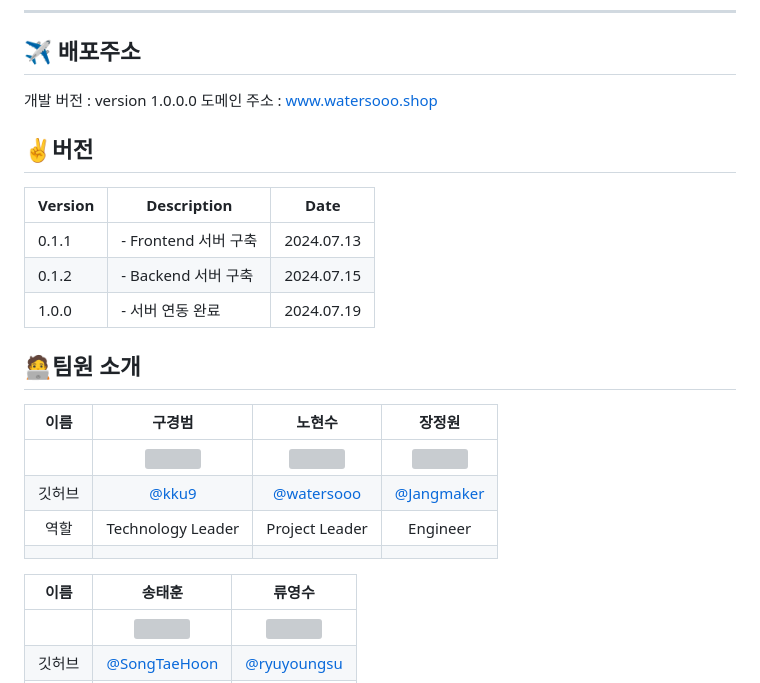
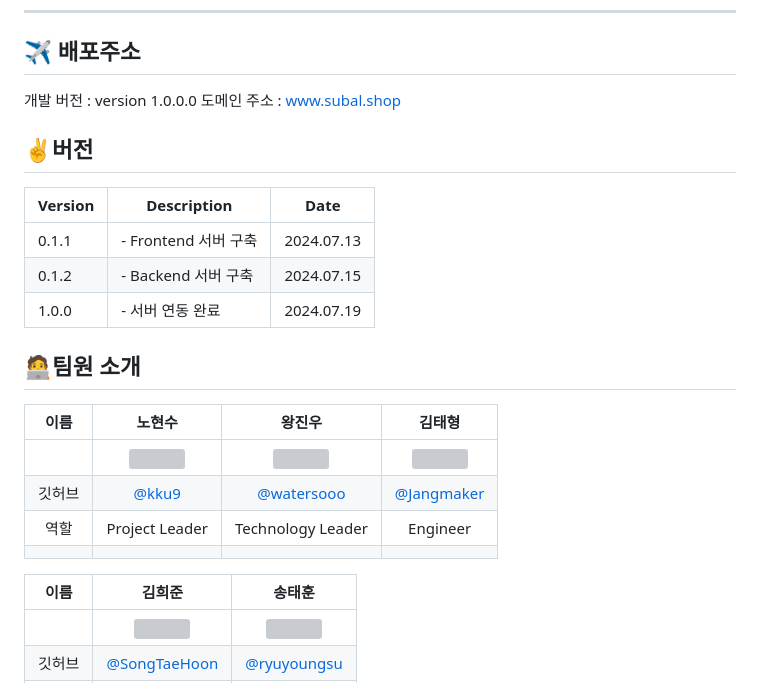
Before and after one commit to watersooo/project2, a Markdown page: README.md, the part around the change. Drawn GitHub-style; grey boxes are pictures that could not be loaded.

```diff
--- a/README.md
+++ b/README.md
@@ -6,7 +6,7 @@
 ## ✈ 배포주소
 
 개발 버전 : version 1.0.0.0 </br>
-도메인 주소 : www.watersooo.shop </br>
+도메인 주소 : www.subal.shop </br>
 
 ## ✌️버전
 | Version | Description | Date |
@@ -19,14 +19,14 @@
 
 ## 🧑‍💻팀원 소개
 
-| 이름 | 구경범 | 노현수 | 장정원 |
+| 이름 | 노현수 | 왕진우 | 김태형 |
 | :------------: | :------------: | :------------: | :------------: |
 |  | <img src="https://avatars.githubusercontent.com/u/174182609?v=4" width="150" /> | <img src= "https://avatars.githubusercontent.com/u/175070823?v=4" width="150"/> | <img src= "https://avatars.githubusercontent.com/u/174423823?v=4" width="150"/> |
 | 깃허브 | [@kku9](https://github.com/kku9) | [@watersooo](https://github.com/watersooo) | [@Jangmaker](https://github.com/Jangmaker) |
-| 역할 | Technology Leader | Project Leader | Engineer |
+| 역할 | Project Leader | Technology Leader | Engineer |
 |  |  |  |  |
 
-| 이름 | 송태훈 | 류영수 |
+| 이름 | 김희준 | 송태훈 |
 | :------------: | :------------: | :------------: |
 |  | <img src="https://avatars.githubusercontent.com/u/106800250?v=4" width="150"/> | <img src="https://avatars.githubusercontent.com/u/121004134?v=4" width="150"/> |
 | 깃허브 | [@SongTaeHoon](https://github.com/SongTaeHoon) | [@ryuyoungsu](https://github.com/ryuyoungsu) |
```
